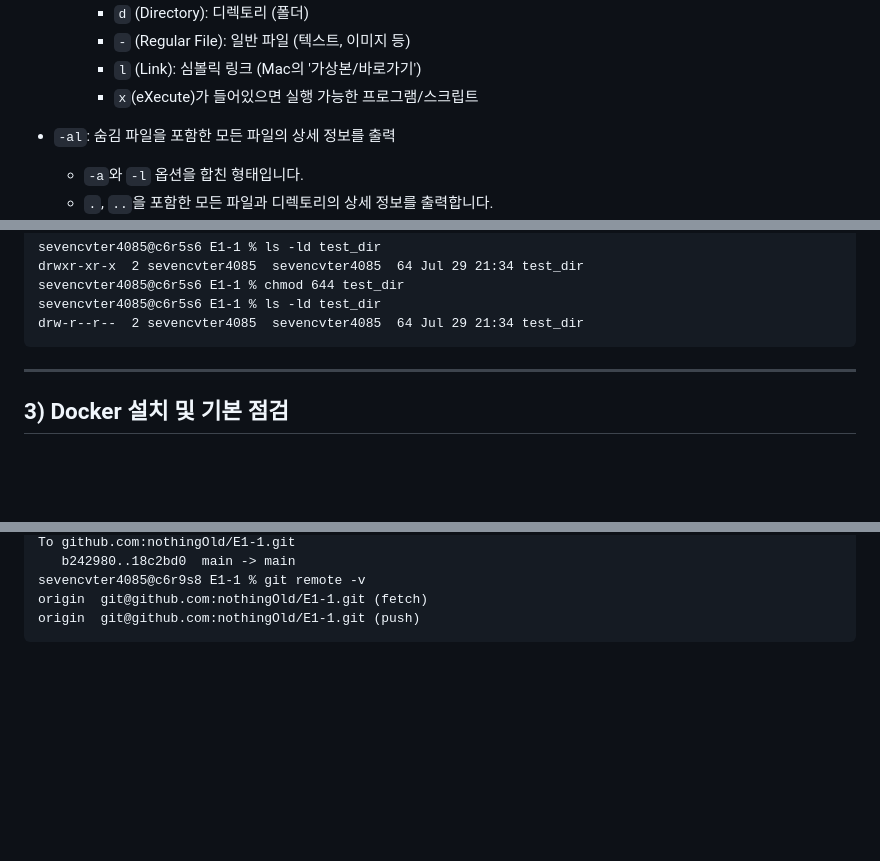
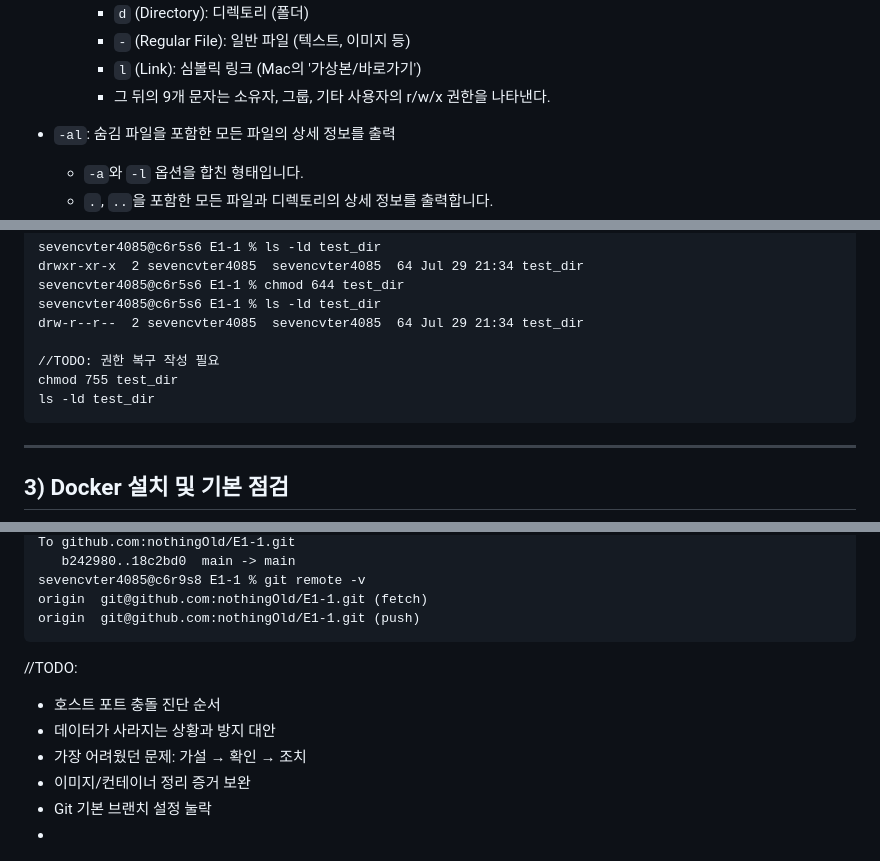
Before and after one commit to nothingOld/E1-1, a Markdown page: README.md, 3 parts joined by grey strips. Drawn GitHub-style; blank space fills up the shorter version.

````diff
--- a/README.md
+++ b/README.md
@@ -182,7 +191,7 @@ sevencvter4085@c6r5s6 E1-1 % pwd
         - `d` (Directory): 디렉토리 (폴더)
         - `-` (Regular File): 일반 파일 (텍스트, 이미지 등)
         - `l` (Link): 심볼릭 링크 (Mac의 '가상본/바로가기')
-        - `x`(eXecute)가 들어있으면 실행 가능한 프로그램/스크립트
+        - 그 뒤의 9개 문자는 소유자, 그룹, 기타 사용자의 r/w/x 권한을 나타낸다.
 
 - `-al`: 숨김 파일을 포함한 모든 파일의 상세 정보를 출력
     - `-a`와 `-l` 옵션을 합친 형태입니다.
@@ -326,6 +335,10 @@ drwxr-xr-x  2 sevencvter4085  sevencvter4085  64 Jul 29 21:34 test_dir
 sevencvter4085@c6r5s6 E1-1 % chmod 644 test_dir
 sevencvter4085@c6r5s6 E1-1 % ls -ld test_dir
 drw-r--r--  2 sevencvter4085  sevencvter4085  64 Jul 29 21:34 test_dir
+
+//TODO: 권한 복구 작성 필요
+chmod 755 test_dir
+ls -ld test_dir
 ```
 
 
@@ -2049,3 +2089,11 @@ sevencvter4085@c6r9s8 E1-1 % git remote -v
 origin  git@github.com:nothingOld/E1-1.git (fetch)
 origin  git@github.com:nothingOld/E1-1.git (push)
 ```
+
+//TODO:
+- 호스트 포트 충돌 진단 순서
+- 데이터가 사라지는 상황과 방지 대안
+- 가장 어려웠던 문제: 가설 → 확인 → 조치
+- 이미지/컨테이너 정리 증거 보완
+- Git 기본 브랜치 설정 눌락
+-
````
Also changed, not shown: other parts of README.md (+53 -17 lines).
